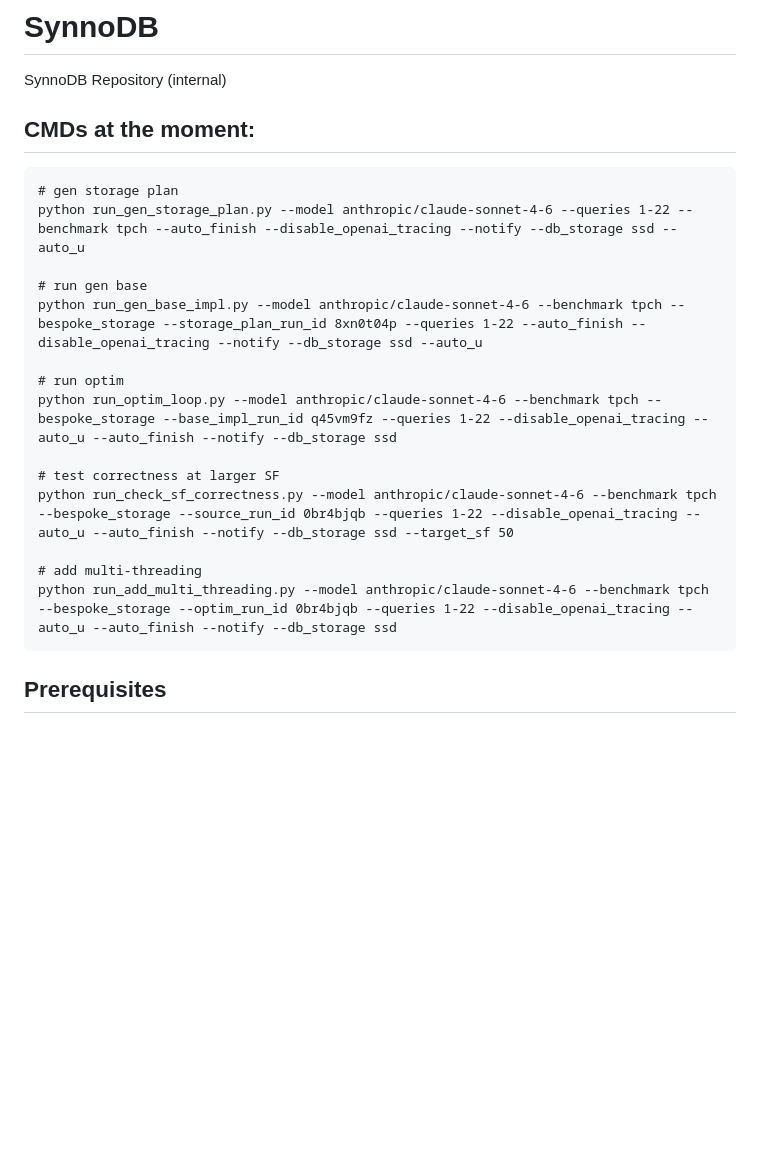
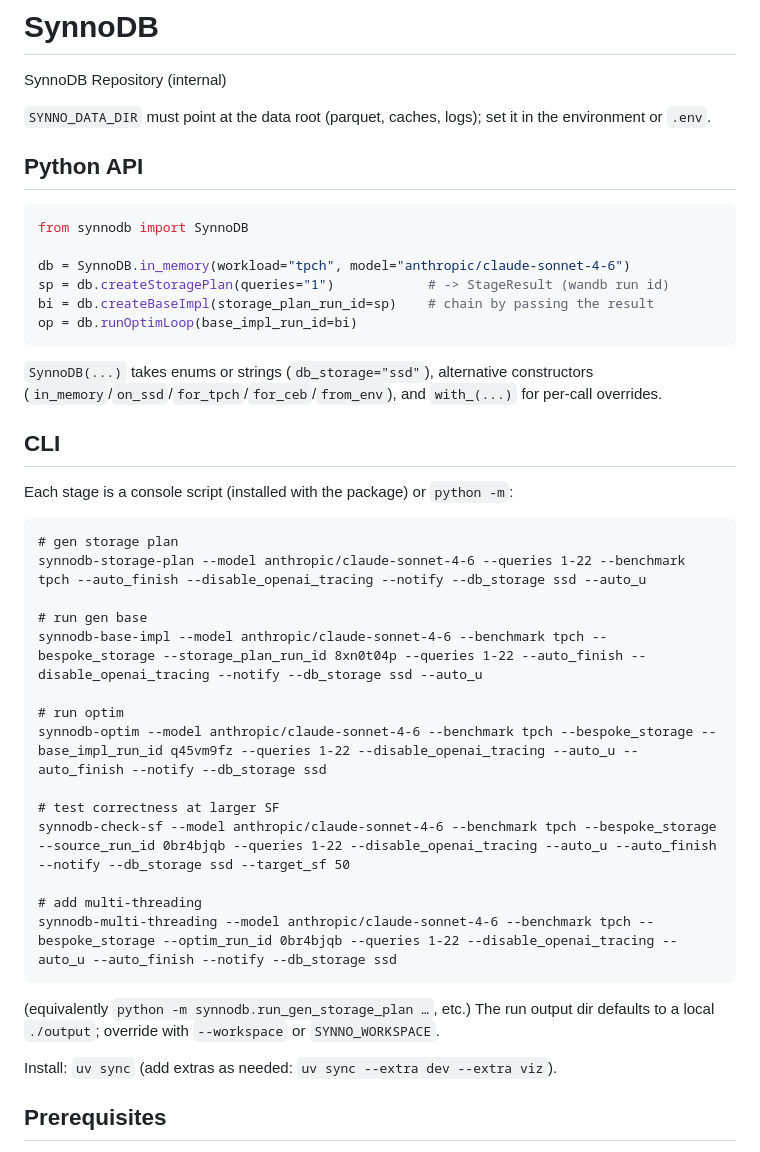
Before and after one commit to SynnoDB/SynnoDB, a Markdown page: README.md, the part around the change. GitHub-like rendering; blank space fills up the shorter version.

Commit message:
README: console scripts + Python API + workspace/extras notes (#7)
Replace the stale 'python run_*.py' commands with the synnodb-* console scripts
(and python -m equivalents), add a from-synnodb-import-SynnoDB example, document
--workspace/SYNNO_WORKSPACE and the SYNNO_DATA_DIR requirement and extras.

````diff
--- a/README.md
+++ b/README.md
@@ -2,24 +2,49 @@
 SynnoDB Repository (internal)
 
 
-## CMDs at the moment:
+`SYNNO_DATA_DIR` must point at the data root (parquet, caches, logs); set it in
+the environment or `.env`.
+
+## Python API
+
+```python
+from synnodb import SynnoDB
+
+db = SynnoDB.in_memory(workload="tpch", model="anthropic/claude-sonnet-4-6")
+sp = db.createStoragePlan(queries="1")            # -> StageResult (wandb run id)
+bi = db.createBaseImpl(storage_plan_run_id=sp)    # chain by passing the result
+op = db.runOptimLoop(base_impl_run_id=bi)
+```
+
+`SynnoDB(...)` takes enums or strings (`db_storage="ssd"`), alternative
+constructors (`in_memory`/`on_ssd`/`for_tpch`/`for_ceb`/`from_env`), and
+`with_(...)` for per-call overrides.
+
+## CLI
+
+Each stage is a console script (installed with the package) or `python -m`:
 
 ```
 # gen storage plan
-python run_gen_storage_plan.py --model anthropic/claude-sonnet-4-6 --queries 1-22 --benchmark tpch --auto_finish --disable_openai_tracing --notify --db_storage ssd --auto_u
+synnodb-storage-plan --model anthropic/claude-sonnet-4-6 --queries 1-22 --benchmark tpch --auto_finish --disable_openai_tracing --notify --db_storage ssd --auto_u
 
 # run gen base
-python run_gen_base_impl.py --model anthropic/claude-sonnet-4-6 --benchmark tpch --bespoke_storage --storage_plan_run_id 8xn0t04p --queries 1-22 --auto_finish --disable_openai_tracing --notify --db_storage ssd --auto_u
+synnodb-base-impl --model anthropic/claude-sonnet-4-6 --benchmark tpch --bespoke_storage --storage_plan_run_id 8xn0t04p --queries 1-22 --auto_finish --disable_openai_tracing --notify --db_storage ssd --auto_u
 
 # run optim
-python run_optim_loop.py --model anthropic/claude-sonnet-4-6 --benchmark tpch --bespoke_storage --base_impl_run_id q45vm9fz --queries 1-22 --disable_openai_tracing --auto_u --auto_finish --notify --db_storage ssd
+synnodb-optim --model anthropic/claude-sonnet-4-6 --benchmark tpch --bespoke_storage --base_impl_run_id q45vm9fz --queries 1-22 --disable_openai_tracing --auto_u --auto_finish --notify --db_storage ssd
 
 # test correctness at larger SF
-python run_check_sf_correctness.py --model anthropic/claude-sonnet-4-6 --benchmark tpch --bespoke_storage --source_run_id 0br4bjqb --queries 1-22 --disable_openai_tracing --auto_u --auto_finish --notify --db_storage ssd --target_sf 50
+synnodb-check-sf --model anthropic/claude-sonnet-4-6 --benchmark tpch --bespoke_storage --source_run_id 0br4bjqb --queries 1-22 --disable_openai_tracing --auto_u --auto_finish --notify --db_storage ssd --target_sf 50
 
 # add multi-threading
-python run_add_multi_threading.py --model anthropic/claude-sonnet-4-6 --benchmark tpch --bespoke_storage --optim_run_id 0br4bjqb --queries 1-22 --disable_openai_tracing --auto_u --auto_finish --notify --db_storage ssd
+synnodb-multi-threading --model anthropic/claude-sonnet-4-6 --benchmark tpch --bespoke_storage --optim_run_id 0br4bjqb --queries 1-22 --disable_openai_tracing --auto_u --auto_finish --notify --db_storage ssd
 ```
+
+(equivalently `python -m synnodb.run_gen_storage_plan …`, etc.) The run output dir
+defaults to a local `./output`; override with `--workspace` or `SYNNO_WORKSPACE`.
+
+Install: `uv sync` (add extras as needed: `uv sync --extra dev --extra viz`).
 
 ## Prerequisites
 
````
